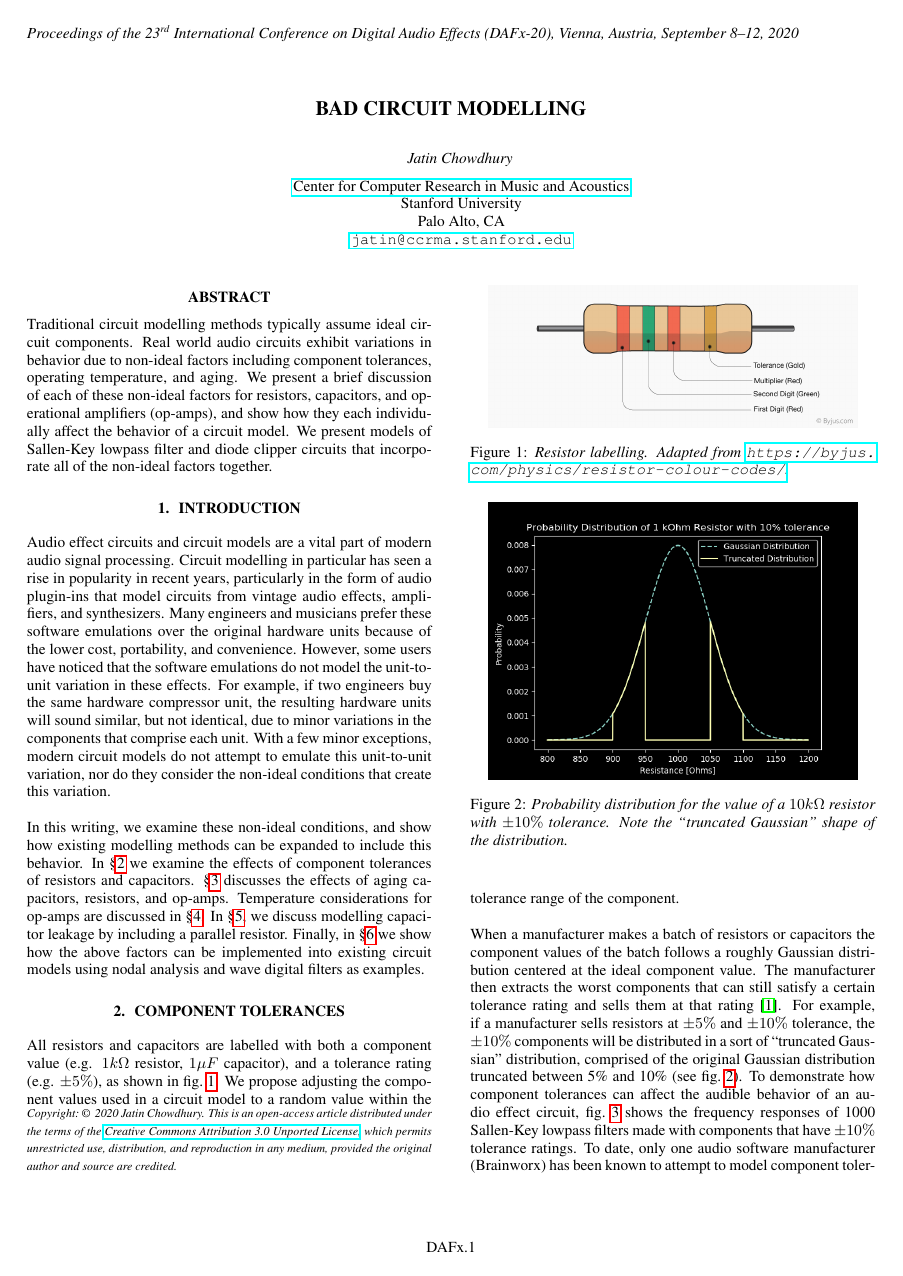
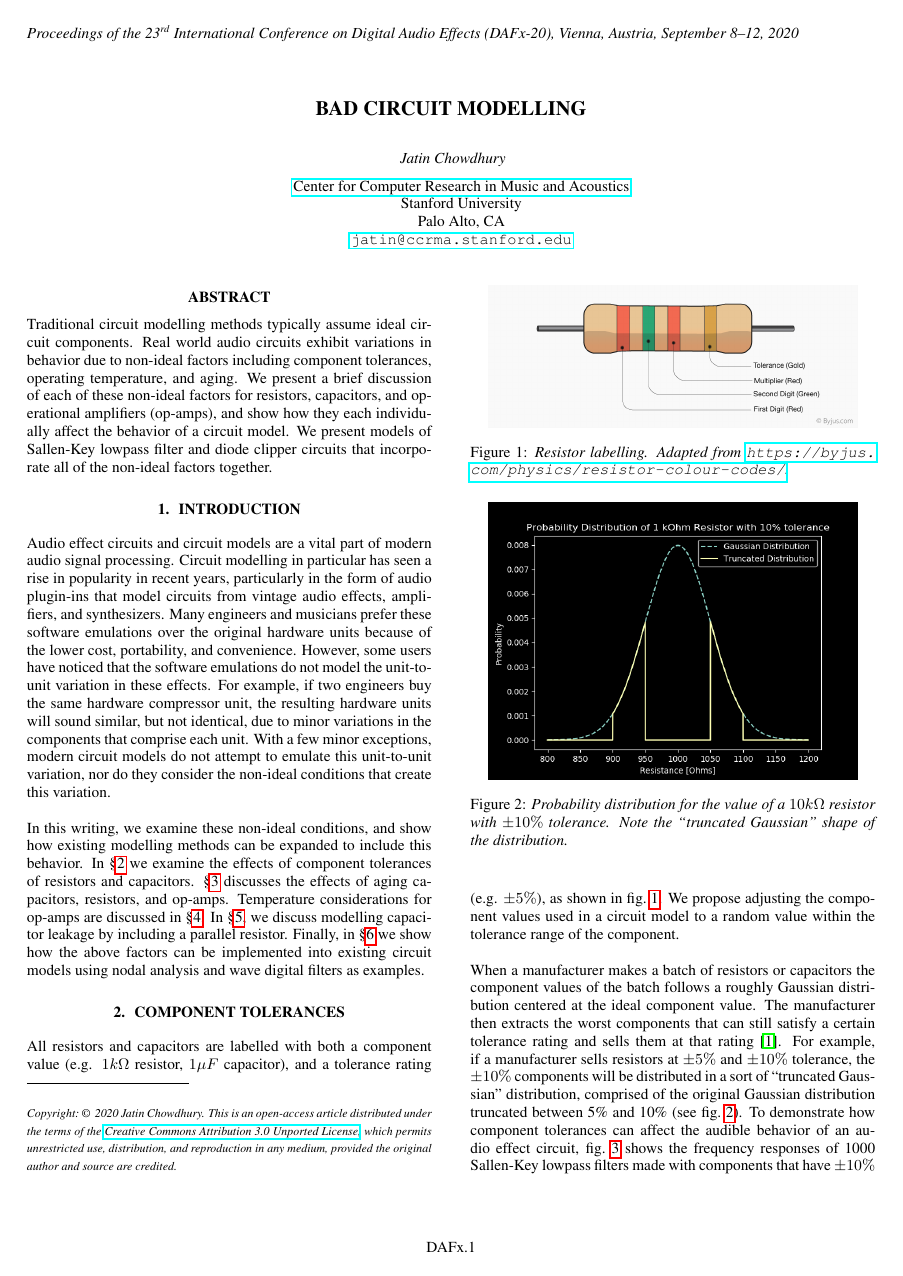
Before and after one commit to jatinchowdhury18/Bad-Circuit-Modelling, a LaTeX paper (Paper/BadCircuitModels.tex): page 1 of 6. Compiled offline with pdfLaTeX.

Commit message:
Add \thanks{} to DAFx paper [ci skip]

```diff
--- a/Paper/BadCircuitModels.tex
+++ b/Paper/BadCircuitModels.tex
@@ -146,7 +146,7 @@
 \title{\papertitle}
 
 \affiliation{
-\paperauthorA \, }
+\paperauthorA \, \thanks{}}
 {\href{http://ccrma.stanford.edu}{Center for Computer Research in Music and Acoustics} \\ Stanford University \\ Palo Alto, CA \\ {\tt \href{mailto:jatin@ccrma.stanford.edu}{jatin@ccrma.stanford.edu}}}
 
 \begin{document}
```
Also changed, not shown: Paper/BadCircuitModels.pdf.
